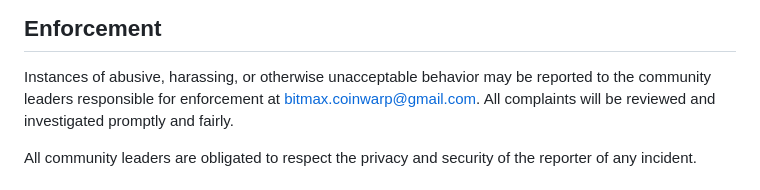
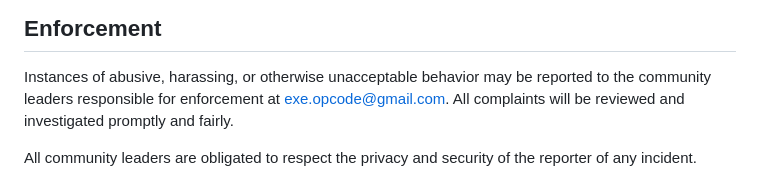
Before and after one commit to Loopshape/loader, a Markdown page: .github/CODE_OF_CONDUCT.md, the part around the change. GitHub-like rendering.

Commit message:
Update contact email for reporting incidents

```diff
--- a/.github/CODE_OF_CONDUCT.md
+++ b/.github/CODE_OF_CONDUCT.md
@@ -60,7 +60,7 @@ representative at an online or offline event.
 
 Instances of abusive, harassing, or otherwise unacceptable behavior may be
 reported to the community leaders responsible for enforcement at
-bitmax.coinwarp@gmail.com.
+exe.opcode@gmail.com.
 All complaints will be reviewed and investigated promptly and fairly.
 
 All community leaders are obligated to respect the privacy and security of the
```
